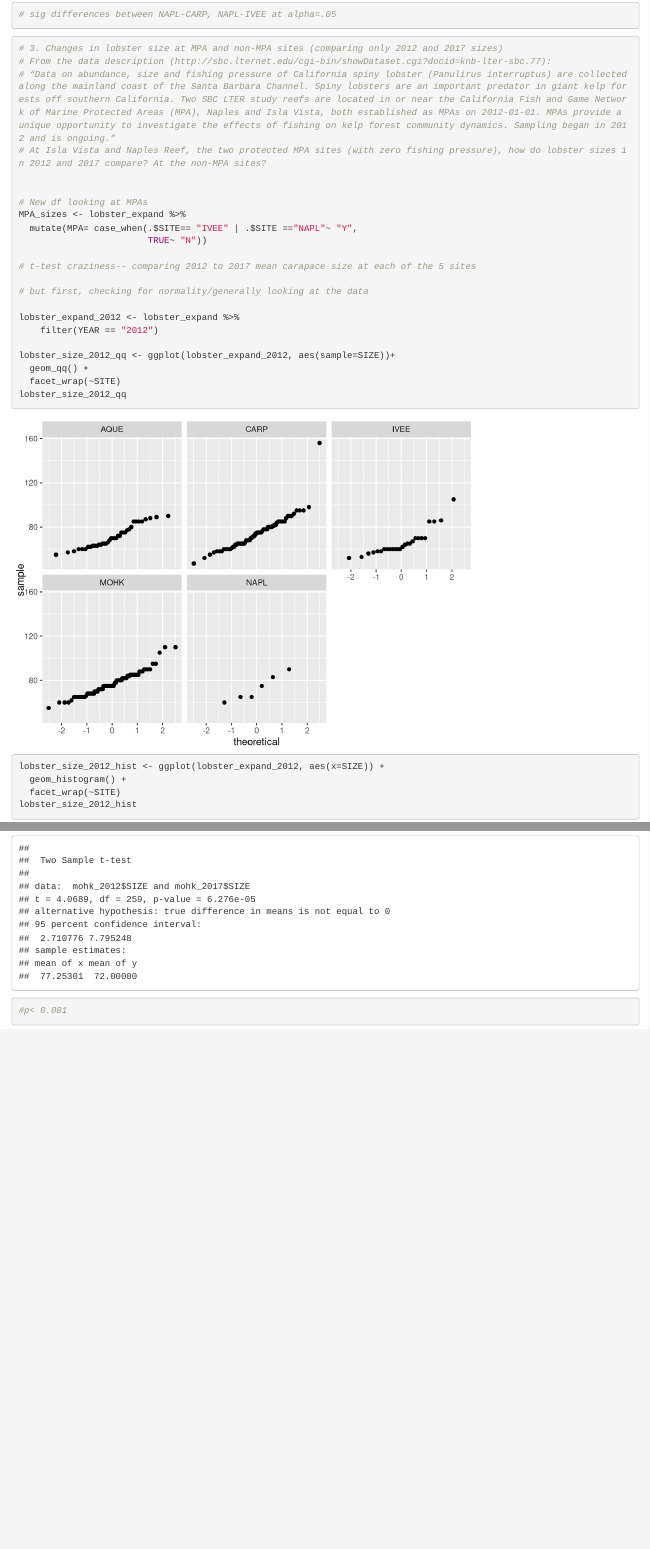
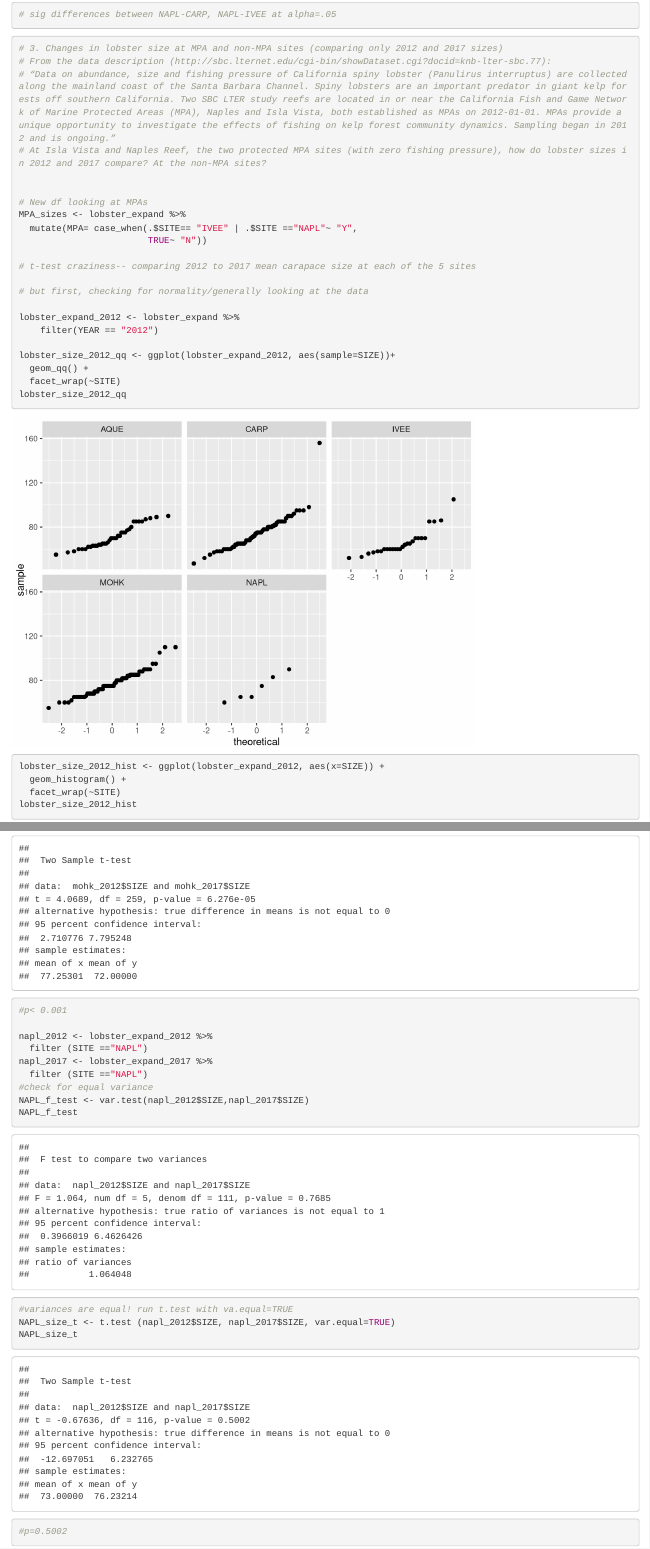
Before and after one commit to geoffreycook/ESM-206-Assignment4, an R Markdown document (ESM206_Assignment4.Rmd): the page in a window 1100 px wide, from 4380 px down, and a second part further down, joined at a grey line. Rendered offline with R 4.5, knitr and Pandoc, with nearby package versions.

Commit message:
NAPL t-test for part 3

````diff
--- a/ESM206_Assignment4.Rmd
+++ b/ESM206_Assignment4.Rmd
@@ -221,4 +221,17 @@ MOHK_f_test
 MOHK_size_t <- t.test (mohk_2012$SIZE, mohk_2017$SIZE, var.equal=TRUE)
 MOHK_size_t
 #p< 0.001
+
+napl_2012 <- lobster_expand_2012 %>%
+  filter (SITE =="NAPL")
+napl_2017 <- lobster_expand_2017 %>%
+  filter (SITE =="NAPL")
+#check for equal variance
+NAPL_f_test <- var.test(napl_2012$SIZE,napl_2017$SIZE)
+NAPL_f_test
+#variances are equal! run t.test with va.equal=TRUE
+NAPL_size_t <- t.test (napl_2012$SIZE, napl_2017$SIZE, var.equal=TRUE)
+NAPL_size_t
+#p=0.5002
+
 ```
````
